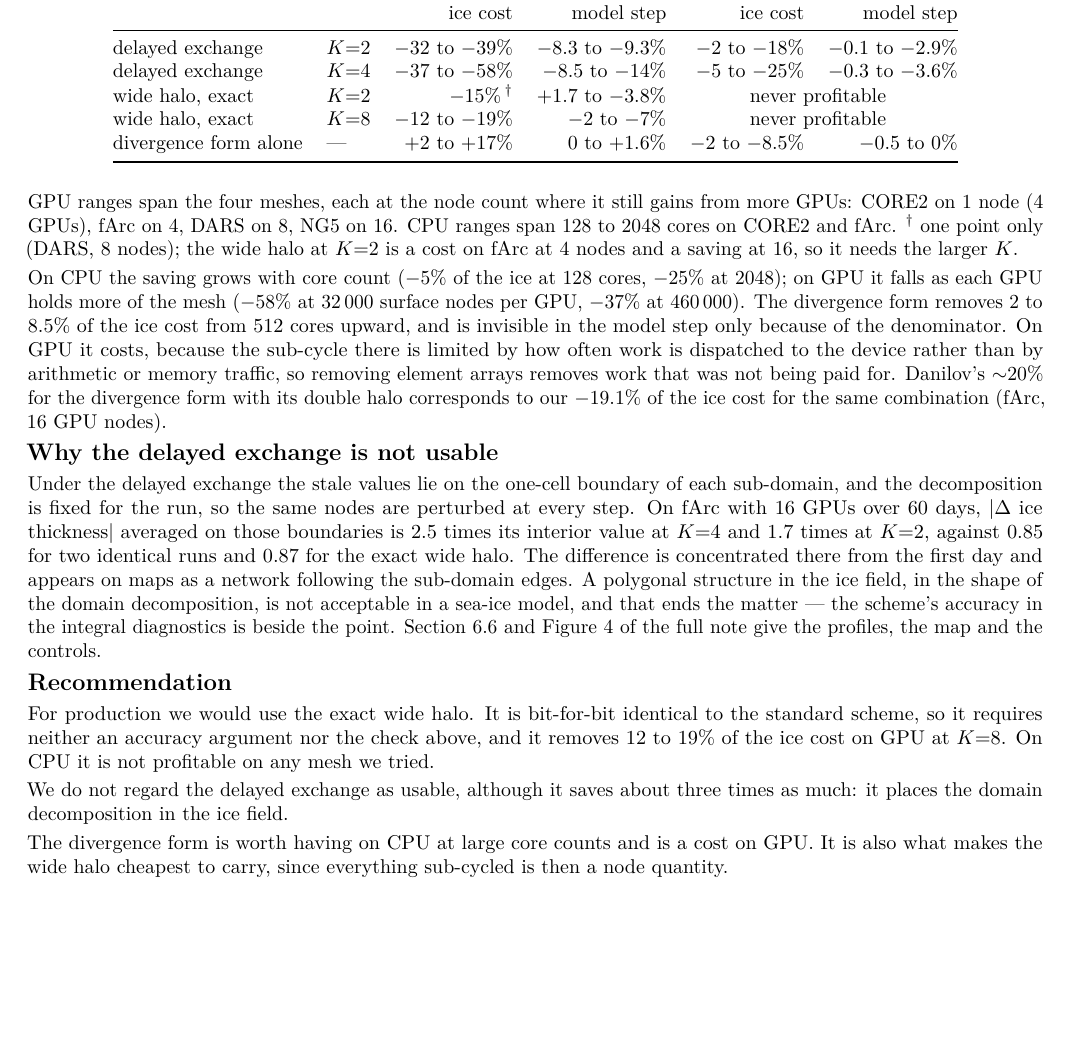
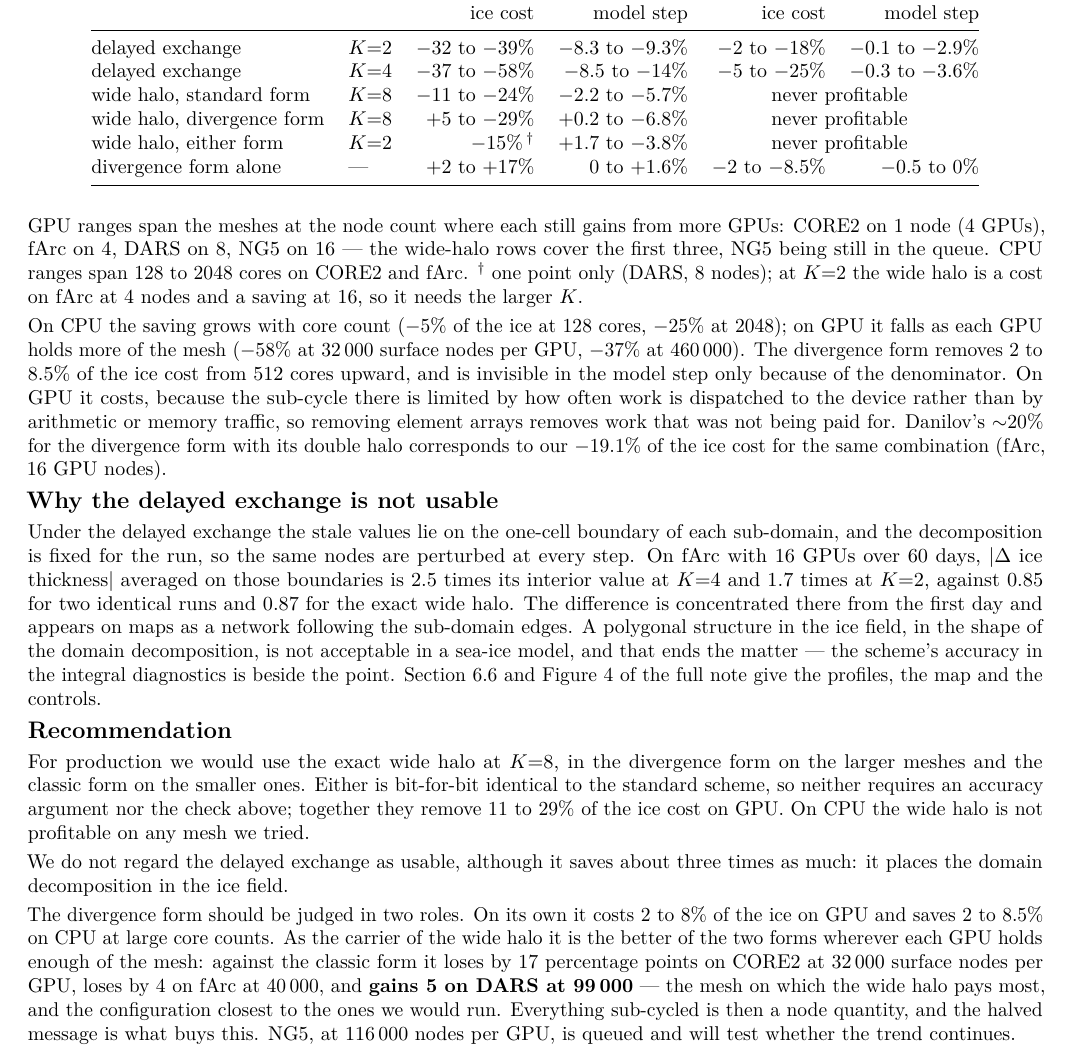
Before and after one commit to koldunovn/fesom_kokkos, a LaTeX document (docs/report/onepager.tex): part of the page, cut so that both start at the same text, the shorter picture padded with empty space. Compiled offline with pdfLaTeX.

Commit message:
one-pager: the divergence form is not useless -- it wins on DARS, and the trend is ordered
The one-pager still read "worth having on CPU at large core counts and is a cost on GPU", which
was true of the reformulation ALONE and wrong about it as the carrier of the wide halo. The
instrumented operating-point runs (26734331/32/33) show it winning where it matters most:

    ice cost, wide halo K=8       standard form   divergence form   difference
    CORE2  1 node, 32k nodes/GPU     -11.5%           +5.1%        classic by 16.6 pp
    fArc   4 nodes, 40k             -11.3%           -7.5%        classic by  3.8 pp
    DARS   8 nodes, 99k             -23.8%          -28.8%     divergence by  5.0 pp

Ordered by how much mesh each GPU holds, and monotone: the halved message pays where messages are
large. DARS is both the mesh where the wide halo pays most and the configuration closest to what
we would run, and there the divergence form is the better carrier. NG5 at 116k nodes/GPU is queued
and tests whether the trend continues -- stated in the text as a prediction, not as a result.

The wide-halo row in the table is therefore split by form (they now differ by up to 17 pp, so one
row hid the finding), and the recommendation names which form to use where instead of saying "the
exact wide halo" as though the two were interchangeable.

```diff
--- a/docs/report/onepager.tex
+++ b/docs/report/onepager.tex
@@ -50,17 +50,19 @@ appropriate to a sea-ice scheme.
 \midrule
 delayed exchange & $K$=2 & $-32$ to $-39\%$ & $-8.3$ to $-9.3\%$ & $-2$ to $-18\%$ & $-0.1$ to $-2.9\%$ \\
 delayed exchange & $K$=4 & $-37$ to $-58\%$ & $-8.5$ to $-14\%$ & $-5$ to $-25\%$ & $-0.3$ to $-3.6\%$ \\
-wide halo, exact & $K$=2 & $-15\%$\,$^\dagger$ & $+1.7$ to $-3.8\%$ & \multicolumn{2}{c}{never profitable} \\
-wide halo, exact & $K$=8 & $-12$ to $-19\%$ & $-2$ to $-7\%$ & \multicolumn{2}{c}{never profitable} \\
+wide halo, standard form & $K$=8 & $-11$ to $-24\%$ & $-2.2$ to $-5.7\%$ & \multicolumn{2}{c}{never profitable} \\
+wide halo, divergence form & $K$=8 & $+5$ to $-29\%$ & $+0.2$ to $-6.8\%$ & \multicolumn{2}{c}{never profitable} \\
+wide halo, either form & $K$=2 & $-15\%$\,$^\dagger$ & $+1.7$ to $-3.8\%$ & \multicolumn{2}{c}{never profitable} \\
 divergence form alone & --- & $+2$ to $+17\%$ & $0$ to $+1.6\%$ & $-2$ to $-8.5\%$ & $-0.5$ to $0\%$ \\
 \bottomrule
 \end{tabular}
 \end{center}
 
-GPU ranges span the four meshes, each at the node count where it still gains from more GPUs:
-CORE2 on 1 node (4 GPUs), fArc on 4, DARS on 8, NG5 on 16. CPU ranges span 128 to 2048 cores on
-CORE2 and fArc. $^\dagger$ one point only (DARS, 8 nodes); the wide halo at $K$=2 is a cost on
-fArc at 4 nodes and a saving at 16, so it needs the larger $K$.
+GPU ranges span the meshes at the node count where each still gains from more GPUs: CORE2 on 1 node
+(4 GPUs), fArc on 4, DARS on 8, NG5 on 16 --- the wide-halo rows cover the first three, NG5 being
+still in the queue. CPU ranges span 128 to 2048 cores on CORE2 and fArc. $^\dagger$ one point only
+(DARS, 8 nodes); at $K$=2 the wide halo is a cost on fArc at 4 nodes and a saving at 16, so it
+needs the larger $K$.
 
 On CPU the saving grows with core count ($-5\%$ of the ice at 128 cores, $-25\%$ at 2048); on GPU it
 falls as each GPU holds more of the mesh ($-58\%$ at 32\,000 surface nodes per GPU, $-37\%$ at
@@ -84,14 +86,21 @@ full note give the profiles, the map and the controls.
 
 \hd{Recommendation}
 
-For production we would use the exact wide halo. It is bit-for-bit identical to the standard scheme,
-so it requires neither an accuracy argument nor the check above, and it removes 12 to 19\% of the
-ice cost on GPU at $K$=8. On CPU it is not profitable on any mesh we tried.
+For production we would use the exact wide halo at $K$=8, in the divergence form on the larger
+meshes and the classic form on the smaller ones. Either is bit-for-bit identical to the standard
+scheme, so neither requires an accuracy argument nor the check above; together they remove 11 to
+29\% of the ice cost on GPU. On CPU the wide halo is not profitable on any mesh we tried.
 
 We do not regard the delayed exchange as usable, although it saves about three times as much: it
 places the domain decomposition in the ice field.
 
-The divergence form is worth having on CPU at large core counts and is a cost on GPU. It is also
-what makes the wide halo cheapest to carry, since everything sub-cycled is then a node quantity.
+The divergence form should be judged in two roles. On its own it costs 2 to 8\% of the ice on GPU
+and saves 2 to 8.5\% on CPU at large core counts. As the carrier of the wide halo it is the better
+of the two forms wherever each GPU holds enough of the mesh: against the classic form it loses by
+17 percentage points on CORE2 at 32\,000 surface nodes per GPU, loses by 4 on fArc at 40\,000, and
+\textbf{gains 5 on DARS at 99\,000} --- the mesh on which the wide halo pays most, and the
+configuration closest to the ones we would run. Everything sub-cycled is then a node quantity, and
+the halved message is what buys this. NG5, at 116\,000 nodes per GPU, is queued and will test
+whether the trend continues.
 
 \end{document}
```
Also changed, not shown: docs/report/onepager.pdf.
